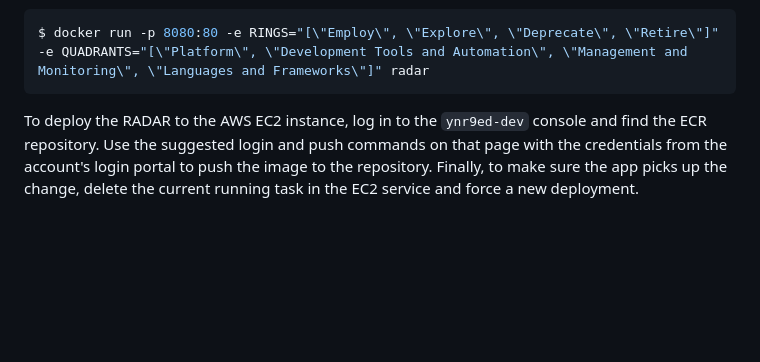
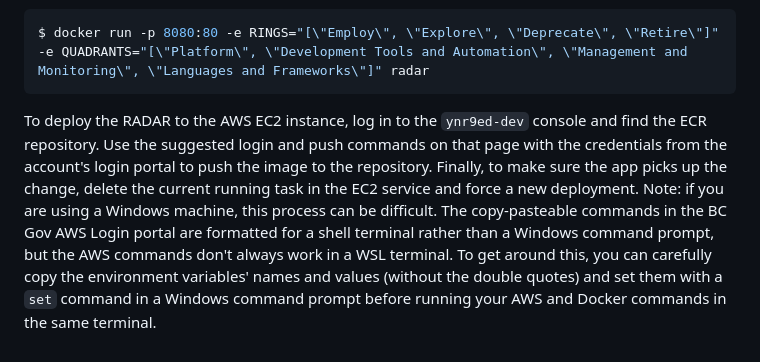
Before and after one commit to bcgov/moh-RADAR, a Markdown page: README.md, the part around the change. Drawn GitHub-style; blank space fills up the shorter version.

Commit message:
Update README for clearer deployment steps

````diff
--- a/README.md
+++ b/README.md
@@ -52,4 +52,4 @@ To run the container locally in Docker, use the below command. This will run the
 $ docker run -p 8080:80 -e RINGS="[\"Employ\", \"Explore\", \"Deprecate\", \"Retire\"]" -e QUADRANTS="[\"Platform\", \"Development Tools and Automation\", \"Management and Monitoring\", \"Languages and Frameworks\"]" radar
 ```
 
-To deploy the RADAR to the AWS EC2 instance, log in to the `ynr9ed-dev` console and find the ECR repository. Use the suggested login and push commands on that page with the credentials from the account's login portal to push the image to the repository. Finally, to make sure the app picks up the change, delete the current running task in the EC2 service and force a new deployment.
+To deploy the RADAR to the AWS EC2 instance, log in to the `ynr9ed-dev` console and find the ECR repository. Use the suggested login and push commands on that page with the credentials from the account's login portal to push the image to the repository. Finally, to make sure the app picks up the change, delete the current running task in the EC2 service and force a new deployment. Note: if you are using a Windows machine, this process can be difficult. The copy-pasteable commands in the BC Gov AWS Login portal are formatted for a shell terminal rather than a Windows command prompt, but the AWS commands don't always work in a WSL terminal. To get around this, you can carefully copy the environment variables' names and values (without the double quotes) and set them with a `set` command in a Windows command prompt before running your AWS and Docker commands in the same terminal.
````
